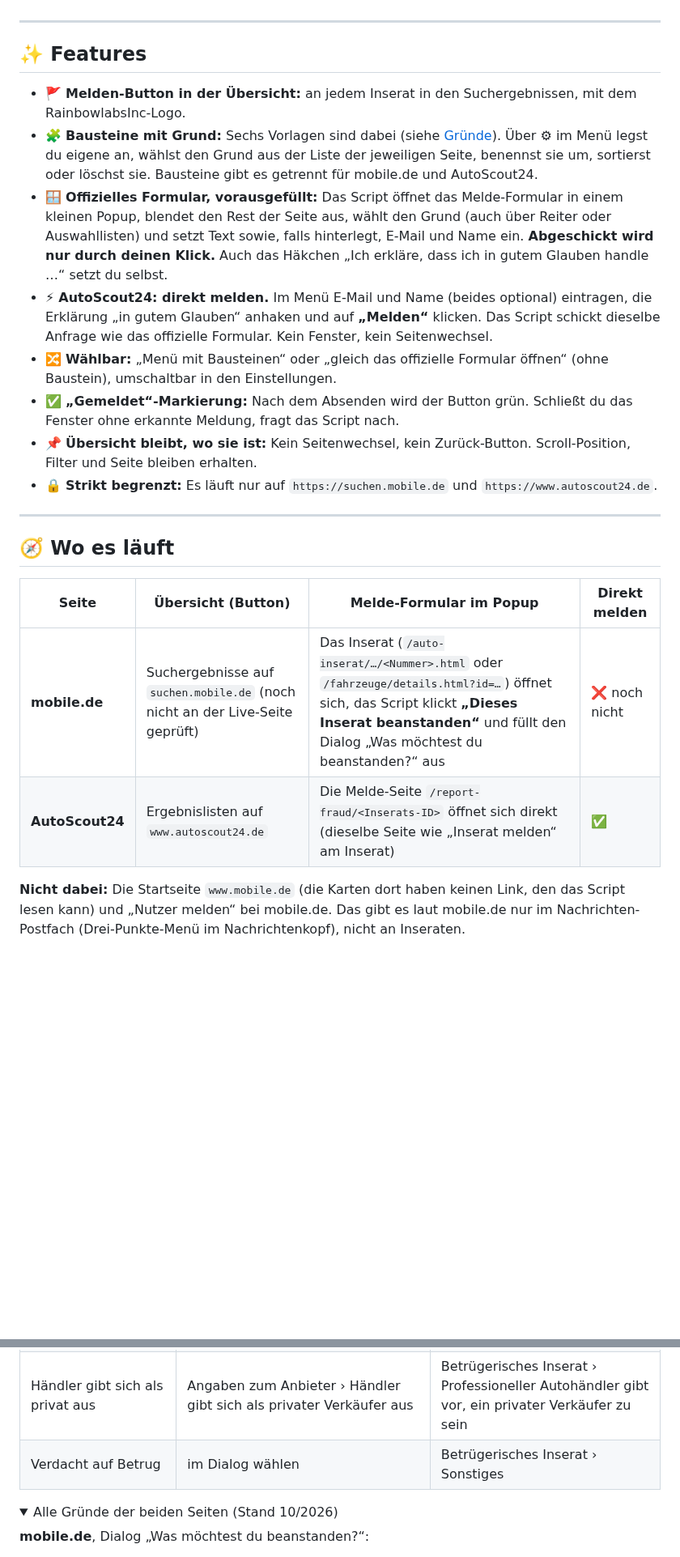
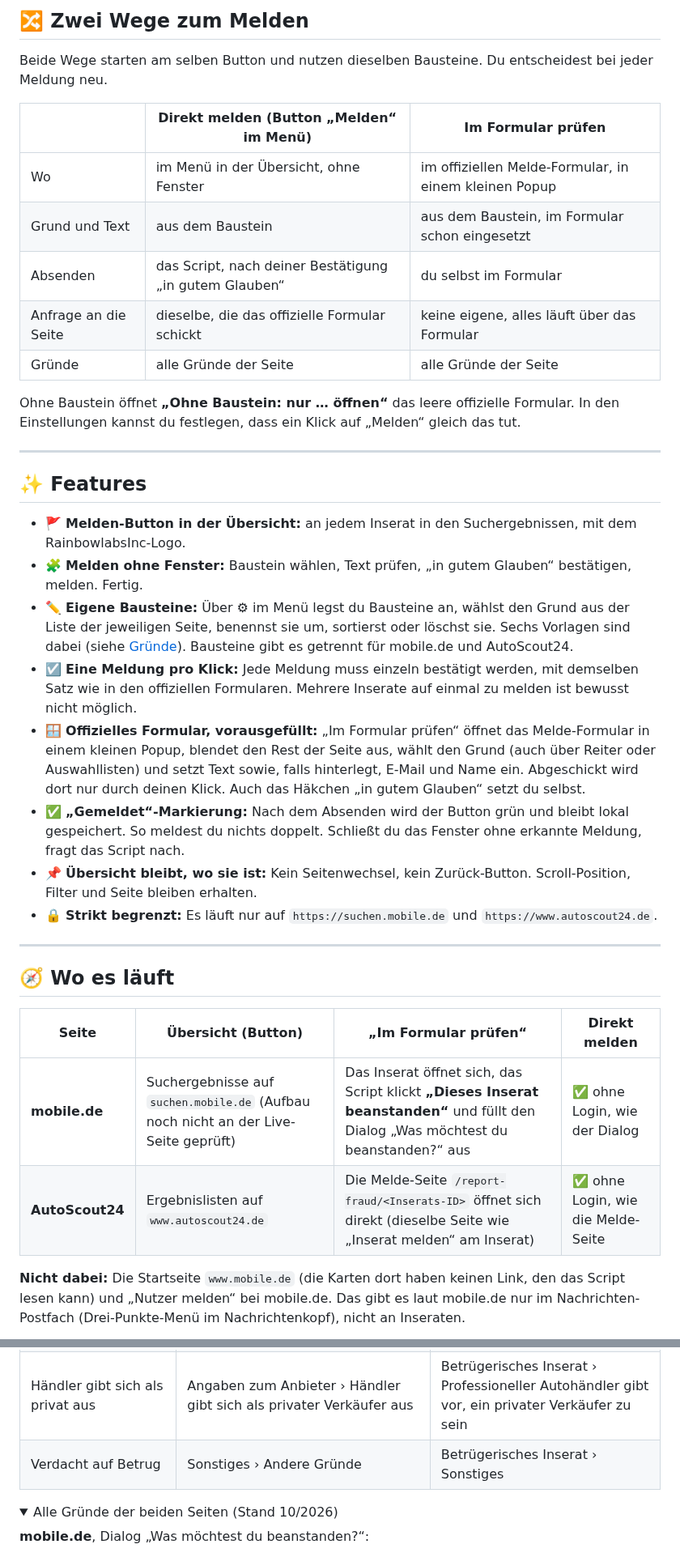
Before and after one commit to RainbowLabsInc/Auto_Super_Meldescript, a Markdown page: README.md, 2 parts joined by grey strips. Shown at 81% size. GitHub-like rendering; folded sections open; blank space fills up the shorter version.

```diff
--- a/README.md
+++ b/README.md
@@ -31,14 +44,27 @@ Melden kann man sie, aber dafür muss man jedes Inserat öffnen, den Melde-Link
+## 🔀 Zwei Wege zum Melden
+
+Beide Wege starten am selben Button und nutzen dieselben Bausteine. Du entscheidest bei jeder Meldung neu.
+
+| | **Direkt melden** (Button „Melden“ im Menü) | **Im Formular prüfen** |
+|---|---|---|
+| Wo | im Menü in der Übersicht, ohne Fenster | im offiziellen Melde-Formular, in einem kleinen Popup |
+| Grund und Text | aus dem Baustein | aus dem Baustein, im Formular schon eingesetzt |
+| Absenden | das Script, nach deiner Bestätigung „in gutem Glauben“ | du selbst im Formular |
+| Anfrage an die Seite | dieselbe, die das offizielle Formular schickt | keine eigene, alles läuft über das Formular |
+| Gründe | alle Gründe der Seite | alle Gründe der Seite |
+
+Ohne Baustein öffnet **„Ohne Baustein: nur … öffnen“** das leere offizielle Formular. In den Einstellungen kannst du festlegen, dass ein Klick auf „Melden“ gleich das tut.
 
 ---
 
 ## ✨ Features
 
 * 🚩 **Melden-Button in der Übersicht:** an jedem Inserat in den Suchergebnissen, mit dem RainbowlabsInc-Logo.
-* 🧩 **Bausteine mit Grund:** Sechs Vorlagen sind dabei (siehe [Gründe](#%EF%B8%8F-gründe)). Über ⚙ im Menü legst du eigene an, wählst den Grund aus der Liste der jeweiligen Seite, benennst sie um, sortierst oder löschst sie. Bausteine gibt es getrennt für mobile.de und AutoScout24.
-* 🪟 **Offizielles Formular, vorausgefüllt:** Das Script öffnet das Melde-Formular in einem kleinen Popup, blendet den Rest der Seite aus, wählt den Grund (auch über Reiter oder Auswahllisten) und setzt Text sowie, falls hinterlegt, E-Mail und Name ein. **Abgeschickt wird nur durch deinen Klick.** Auch das Häkchen „Ich erkläre, dass ich in gutem Glauben handle …“ setzt du selbst.
-* ⚡ **AutoScout24: direkt melden.** Im Menü E-Mail und Name (beides optional) eintragen, die Erklärung „in gutem Glauben“ anhaken und auf **„Melden“** klicken. Das Script schickt dieselbe Anfrage wie das offizielle Formular. Kein Fenster, kein Seitenwechsel.
-* 🔀 **Wählbar:** „Menü mit Bausteinen“ oder „gleich das offizielle Formular öffnen“ (ohne Baustein), umschaltbar in den Einstellungen.
-* ✅ **„Gemeldet“-Markierung:** Nach dem Absenden wird der Button grün. Schließt du das Fenster ohne erkannte Meldung, fragt das Script nach.
+* 🧩 **Melden ohne Fenster:** Baustein wählen, Text prüfen, „in gutem Glauben“ bestätigen, melden. Fertig.
+* ✏️ **Eigene Bausteine:** Über ⚙ im Menü legst du Bausteine an, wählst den Grund aus der Liste der jeweiligen Seite, benennst sie um, sortierst oder löschst sie. Sechs Vorlagen sind dabei (siehe [Gründe](#%EF%B8%8F-gründe)). Bausteine gibt es getrennt für mobile.de und AutoScout24.
+* ☑️ **Eine Meldung pro Klick:** Jede Meldung muss einzeln bestätigt werden, mit demselben Satz wie in den offiziellen Formularen. Mehrere Inserate auf einmal zu melden ist bewusst nicht möglich.
+* 🪟 **Offizielles Formular, vorausgefüllt:** „Im Formular prüfen“ öffnet das Melde-Formular in einem kleinen Popup, blendet den Rest der Seite aus, wählt den Grund (auch über Reiter oder Auswahllisten) und setzt Text sowie, falls hinterlegt, E-Mail und Name ein. Abgeschickt wird dort nur durch deinen Klick. Auch das Häkchen „in gutem Glauben“ setzt du selbst.
+* ✅ **„Gemeldet“-Markierung:** Nach dem Absenden wird der Button grün und bleibt lokal gespeichert. So meldest du nichts doppelt. Schließt du das Fenster ohne erkannte Meldung, fragt das Script nach.
 * 📌 **Übersicht bleibt, wo sie ist:** Kein Seitenwechsel, kein Zurück-Button. Scroll-Position, Filter und Seite bleiben erhalten.
 * 🔒 **Strikt begrenzt:** Es läuft nur auf `https://suchen.mobile.de` und `https://www.autoscout24.de`.
 
@@ -46,10 +72,10 @@ Melden kann man sie, aber dafür muss man jedes Inserat öffnen, den Melde-Link
 
 ## 🧭 Wo es läuft
 
-| Seite | Übersicht (Button) | Melde-Formular im Popup | Direkt melden |
+| Seite | Übersicht (Button) | „Im Formular prüfen“ | Direkt melden |
 |---|---|---|---|
-| **mobile.de** | Suchergebnisse auf `suchen.mobile.de` (noch nicht an der Live-Seite geprüft) | Das Inserat (`/auto-inserat/…/<Nummer>.html` oder `/fahrzeuge/details.html?id=…`) öffnet sich, das Script klickt **„Dieses Inserat beanstanden“** und füllt den Dialog „Was möchtest du beanstanden?“ aus | ❌ noch nicht |
-| **AutoScout24** | Ergebnislisten auf `www.autoscout24.de` | Die Melde-Seite `/report-fraud/<Inserats-ID>` öffnet sich direkt (dieselbe Seite wie „Inserat melden“ am Inserat) | ✅ |
+| **mobile.de** | Suchergebnisse auf `suchen.mobile.de` (Aufbau noch nicht an der Live-Seite geprüft) | Das Inserat öffnet sich, das Script klickt **„Dieses Inserat beanstanden“** und füllt den Dialog „Was möchtest du beanstanden?“ aus | ✅ ohne Login, wie der Dialog |
+| **AutoScout24** | Ergebnislisten auf `www.autoscout24.de` | Die Melde-Seite `/report-fraud/<Inserats-ID>` öffnet sich direkt (dieselbe Seite wie „Inserat melden“ am Inserat) | ✅ ohne Login, wie die Melde-Seite |
 
 **Nicht dabei:** Die Startseite `www.mobile.de` (die Karten dort haben keinen Link, den das Script lesen kann) und „Nutzer melden“ bei mobile.de. Das gibt es laut mobile.de nur im Nachrichten-Postfach (Drei-Punkte-Menü im Nachrichtenkopf), nicht an Inseraten.
 
@@ -116,7 +146,7 @@ Die mitgelieferten Bausteine wählen diese Gründe aus. „Im Dialog wählen“
 | Bereits verkauft | Angaben zum Fahrzeug › Fahrzeug bereits verkauft | Das Inserat enthält falsche Informationen › Sonstiges |
 | Vorkasse verlangt | Angaben zum Anbieter › Vorauszahlung ohne Besichtigungsmöglichkeit | Betrügerisches Inserat › Der Verkäufer verlangt Geld, bevor ich das Fahrzeug gesehen habe |
 | Händler gibt sich als privat aus | Angaben zum Anbieter › Händler gibt sich als privater Verkäufer aus | Betrügerisches Inserat › Professioneller Autohändler gibt vor, ein privater Verkäufer zu sein |
-| Verdacht auf Betrug | im Dialog wählen | Betrügerisches Inserat › Sonstiges |
+| Verdacht auf Betrug | Sonstiges › Andere Gründe | Betrügerisches Inserat › Sonstiges |
 
 <details>
 <summary>Alle Gründe der beiden Seiten (Stand 10/2026)</summary>
```
Also changed, not shown: other parts of README.md (+51 -35 lines), assets/vorschau-einstellungen.png (added), assets/vorschau-liste.png (added), assets/vorschau-menue.png (added), 1 other file.
